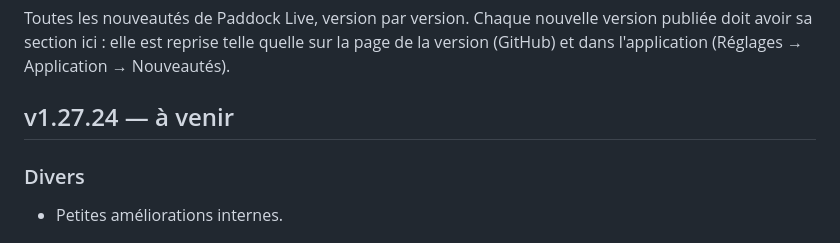
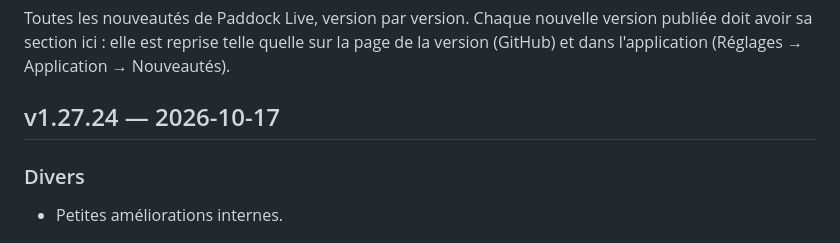
Before and after one commit to benjamin-ct/F1_Dash, a Markdown page: CHANGELOG.md, the part around the change. Rendered like a GitHub page.

Commit message:
v1.27.24 : date de publication
Co-Authored-By: Claude Opus 5.5 <noreply@anthropic.com>
Claude-Session: https://claude.ai/code/session_01WgEz3ZSgjwLPy4E2f6uwb7

```diff
--- a/CHANGELOG.md
+++ b/CHANGELOG.md
@@ -4,7 +4,7 @@ Toutes les nouveautés de Paddock Live, version par version. Chaque nouvelle ver
 sa section ici : elle est reprise telle quelle sur la page de la version (GitHub) et dans
 l'application (Réglages → Application → Nouveautés).
 
-## v1.27.24 — à venir
+## v1.27.24 — 2026-10-17
 
 ### Divers
 - Petites améliorations internes.
```
